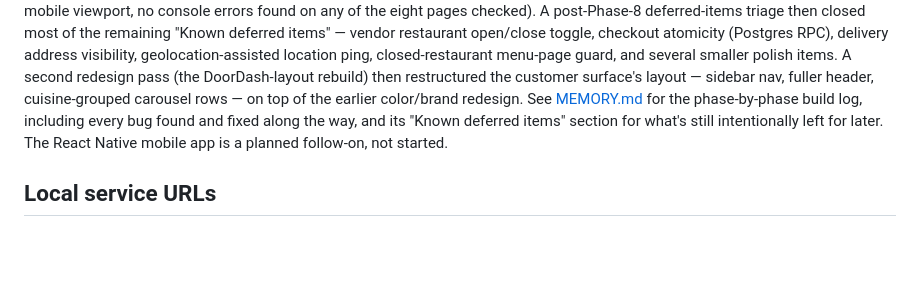
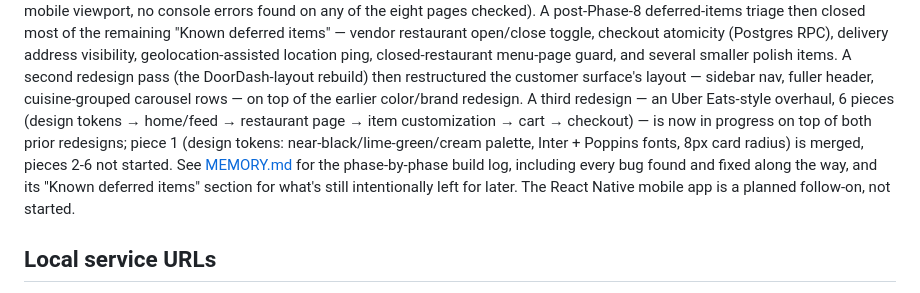
Before and after one commit to vishalshah737704/Fresh-Quick, a Markdown page: README.md, the part around the change. Drawn GitHub-style; blank space fills up the shorter version.

```diff
--- a/README.md
+++ b/README.md
@@ -120,11 +120,15 @@ geolocation-assisted location ping, closed-restaurant menu-page guard,
 and several smaller polish items. A second redesign pass (the
 DoorDash-layout rebuild) then restructured the customer surface's layout
 — sidebar nav, fuller header, cuisine-grouped carousel rows — on top of
-the earlier color/brand redesign. See [MEMORY.md](MEMORY.md) for the
-phase-by-phase build log, including every bug found and fixed along the
-way, and its "Known deferred items" section for what's still
-intentionally left for later. The React Native mobile app is a planned
-follow-on, not started.
+the earlier color/brand redesign. A third redesign — an Uber Eats-style
+overhaul, 6 pieces (design tokens → home/feed → restaurant page → item
+customization → cart → checkout) — is now in progress on top of both
+prior redesigns; piece 1 (design tokens: near-black/lime-green/cream
+palette, Inter + Poppins fonts, 8px card radius) is merged, pieces 2-6
+not started. See [MEMORY.md](MEMORY.md) for the phase-by-phase build
+log, including every bug found and fixed along the way, and its "Known
+deferred items" section for what's still intentionally left for later.
+The React Native mobile app is a planned follow-on, not started.
 
 ## Local service URLs
 - App: http://localhost:3000
```
Also changed, not shown: CLAUDE.md (+29 -4 lines), MEMORY.md (+23 -0 lines).
